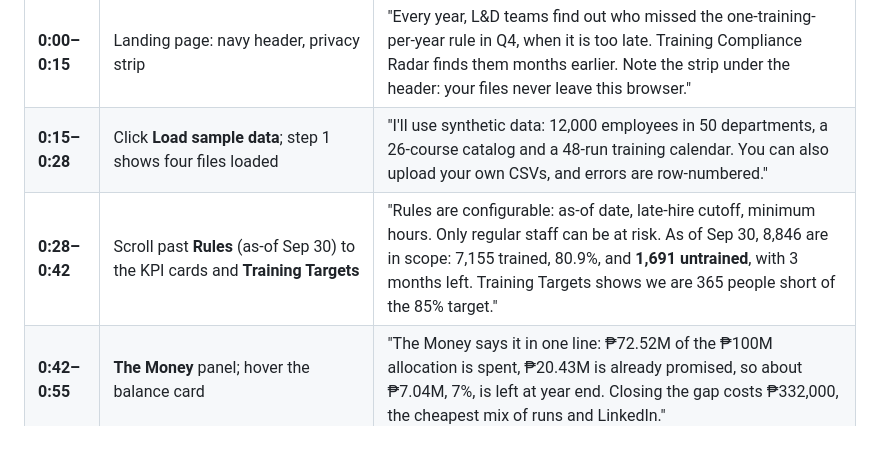
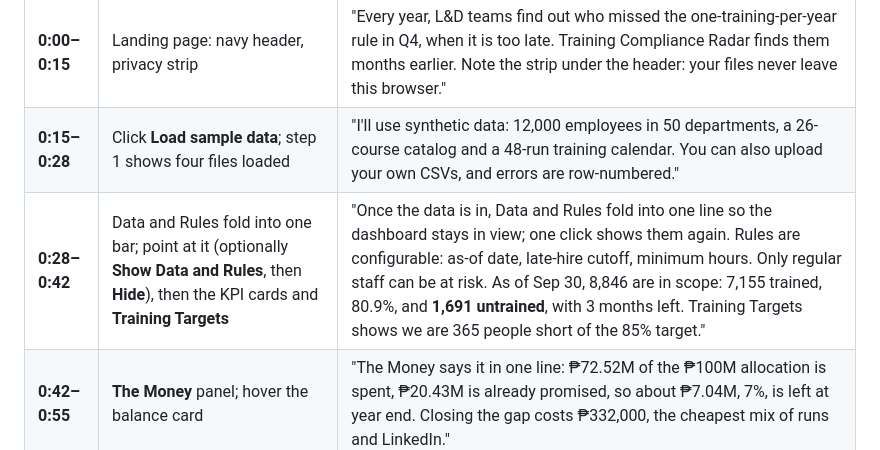
Before and after one commit to Chris-GottaGit5hub/training-compliance-radar, a Markdown page: docs/demo-script.md, the part around the change. Drawn GitHub-style.

```diff
--- a/docs/demo-script.md
+++ b/docs/demo-script.md
@@ -15,7 +15,7 @@ Live site: https://training-compliance-radar.vercel.app (open it in an **incogni
 |---|---|---|
 | **0:00–0:15** | Landing page: navy header, privacy strip | "Every year, L&D teams find out who missed the one-training-per-year rule in Q4, when it is too late. Training Compliance Radar finds them months earlier. Note the strip under the header: your files never leave this browser." |
 | **0:15–0:28** | Click **Load sample data**; step 1 shows four files loaded | "I'll use synthetic data: 12,000 employees in 50 departments, a 26-course catalog and a 48-run training calendar. You can also upload your own CSVs, and errors are row-numbered." |
-| **0:28–0:42** | Scroll past **Rules** (as-of Sep 30) to the KPI cards and **Training Targets** | "Rules are configurable: as-of date, late-hire cutoff, minimum hours. Only regular staff can be at risk. As of Sep 30, 8,846 are in scope: 7,155 trained, 80.9%, and **1,691 untrained**, with 3 months left. Training Targets shows we are 365 people short of the 85% target." |
+| **0:28–0:42** | Data and Rules fold into one bar; point at it (optionally **Show Data and Rules**, then **Hide**), then the KPI cards and **Training Targets** | "Once the data is in, Data and Rules fold into one line so the dashboard stays in view; one click shows them again. Rules are configurable: as-of date, late-hire cutoff, minimum hours. Only regular staff can be at risk. As of Sep 30, 8,846 are in scope: 7,155 trained, 80.9%, and **1,691 untrained**, with 3 months left. Training Targets shows we are 365 people short of the 85% target." |
 | **0:42–0:55** | **The Money** panel; hover the balance card | "The Money says it in one line: ₱72.52M of the ₱100M allocation is spent, ₱20.43M is already promised, so about ₱7.04M, 7%, is left at year end. Closing the gap costs ₱332,000, the cheapest mix of runs and LinkedIn." |
 | **0:55–1:05** | Bar chart, then **Units Ranked by Risk** | "Only units with untrained staff are listed, ranked by risk. Southern Luzon Branches leads with 88." |
 | **1:05–1:17** | **Training Calendar** tab; year grid; *optional:* **Edit calendar** → remove one planned run → point at the totals → **Reset all changes** | "The calendar shows all 48 runs: 36 external to 12 in-house, exactly 3 to 1. Only 3 of the 17 upcoming runs are needed. I can cancel a run as a what-if and every number recalculates; nothing is saved." |
```
Also changed, not shown: README.md (+4 -3 lines), docs/architecture.md (+1 -0 lines), docs/screenshots/00-overview.png.
